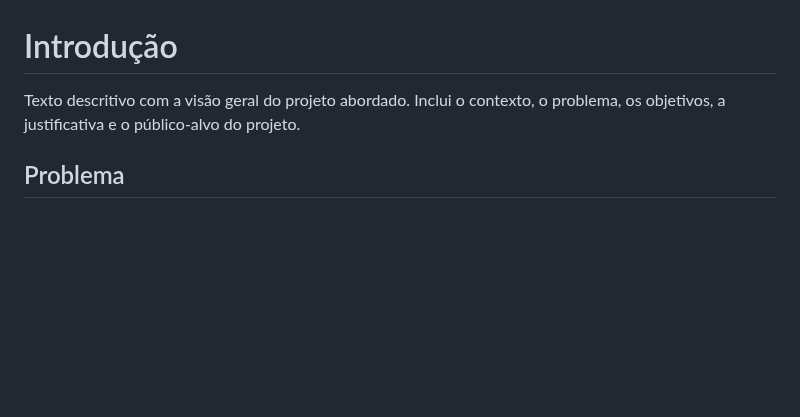
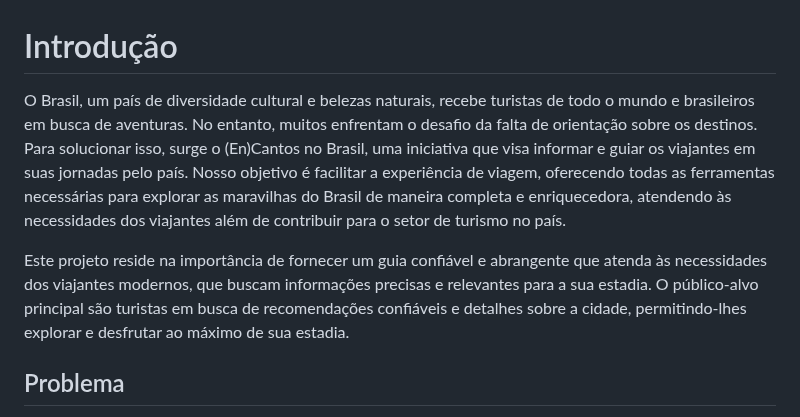
Before and after one commit to ICEI-PUC-Minas-PMV-ADS/pmv-ads-2024-1-e2-proj-int-t2-En-cantos_do_brasil, a Markdown page: docs/01-Documentação de Contexto.md, the part around the change. GitHub-like rendering; blank space fills up the shorter version.

```diff
--- a/docs/01-Documentação de Contexto.md
+++ b/docs/01-Documentação de Contexto.md
@@ -1,6 +1,8 @@
 # Introdução
 
-Texto descritivo com a visão geral do projeto abordado. Inclui o contexto, o problema, os objetivos, a justificativa e o público-alvo do projeto.
+O Brasil, um país de diversidade cultural e belezas naturais, recebe turistas de todo o mundo e brasileiros em busca de aventuras. No entanto, muitos enfrentam o desafio da falta de orientação sobre os destinos. Para solucionar isso, surge o (En)Cantos no Brasil, uma iniciativa que visa informar e guiar os viajantes em suas jornadas pelo país. Nosso objetivo é facilitar a experiência de viagem, oferecendo todas as ferramentas necessárias para explorar as maravilhas do Brasil de maneira completa e enriquecedora, atendendo às necessidades dos viajantes além de contribuir para o setor de turismo no país.
+
+Este projeto reside na importância de fornecer um guia confiável e abrangente que atenda às necessidades dos viajantes modernos, que buscam informações precisas e relevantes para a sua estadia. O público-alvo principal são turistas em busca de recomendações confiáveis e detalhes sobre a cidade, permitindo-lhes explorar e desfrutar ao máximo de sua estadia.
 
 ## Problema
 Nesse momento você deve apresentar o problema que a sua aplicação deve  resolver. No entanto, não é a hora de comentar sobre a aplicação.
```
